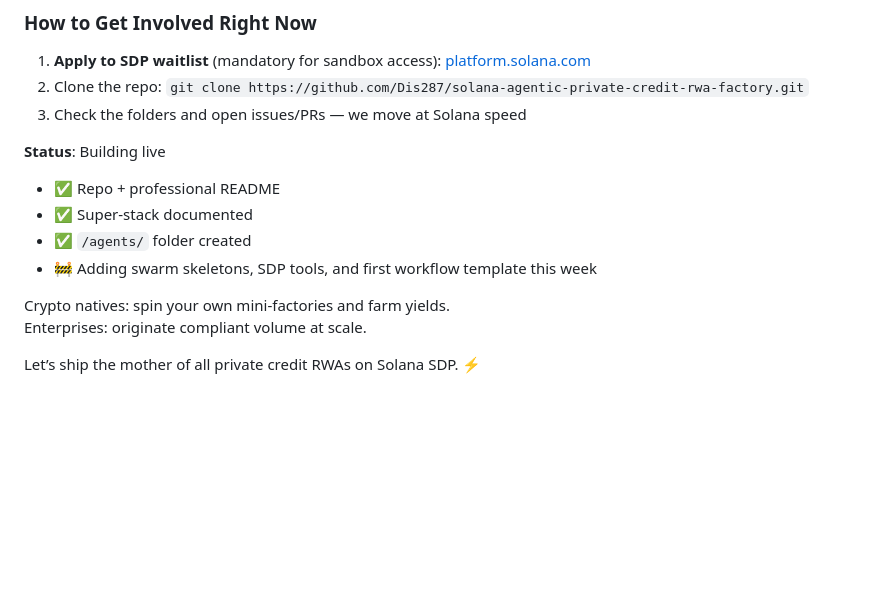
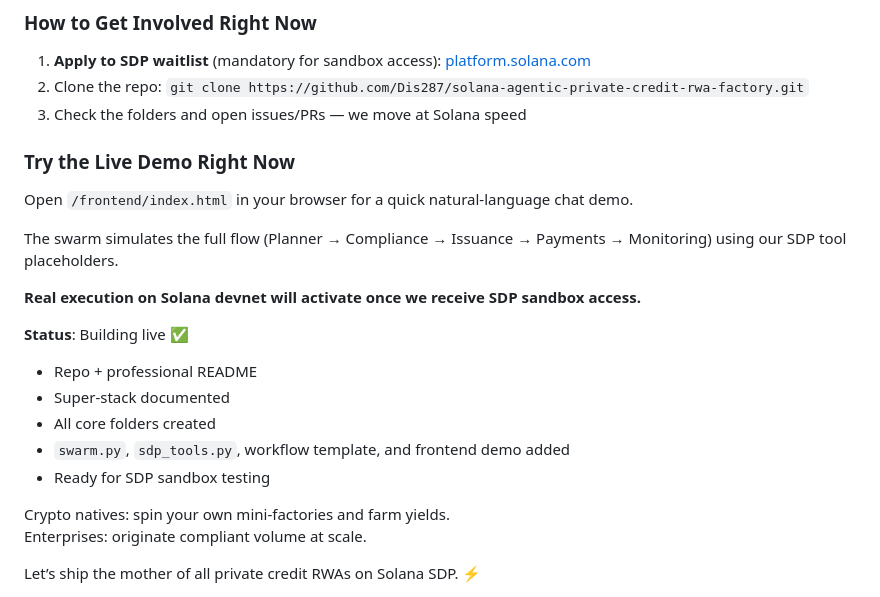
Before and after one commit to Dis287/solana-agentic-private-credit-rwa-factory, a Markdown page: README.md, the part around the change. GitHub-like rendering; blank space fills up the shorter version.

Commit message:
docs: final clean README - removed duplicates and polished

```diff
--- a/README.md
+++ b/README.md
@@ -41,11 +41,19 @@ We fork/extend/wire only the highest-impact open-source repos:
 2. Clone the repo: `git clone https://github.com/Dis287/solana-agentic-private-credit-rwa-factory.git`
 3. Check the folders and open issues/PRs — we move at Solana speed
 
-**Status**: Building live
-- ✅ Repo + professional README
-- ✅ Super-stack documented
-- ✅ `/agents/` folder created
-- 🚧 Adding swarm skeletons, SDP tools, and first workflow template this week
+### Try the Live Demo Right Now
+Open `/frontend/index.html` in your browser for a quick natural-language chat demo.
+
+The swarm simulates the full flow (Planner → Compliance → Issuance → Payments → Monitoring) using our SDP tool placeholders.
+
+**Real execution on Solana devnet will activate once we receive SDP sandbox access.**
+
+**Status**: Building live ✅
+- Repo + professional README
+- Super-stack documented
+- All core folders created
+- `swarm.py`, `sdp_tools.py`, workflow template, and frontend demo added
+- Ready for SDP sandbox testing
 
 Crypto natives: spin your own mini-factories and farm yields.
 Enterprises: originate compliant volume at scale.
```
